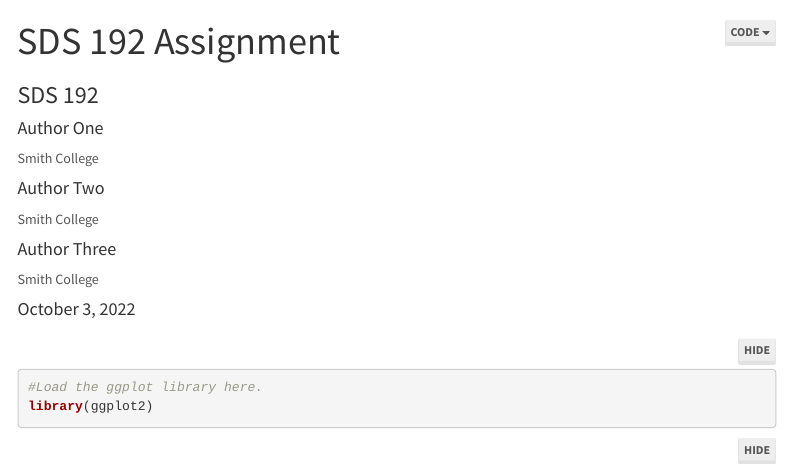
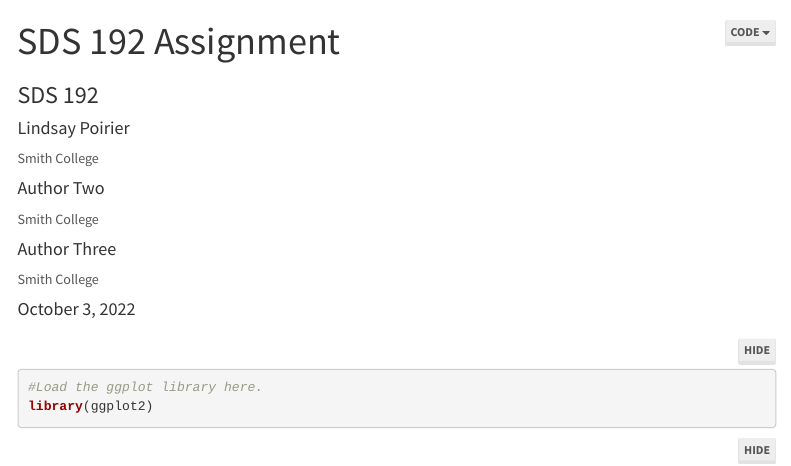
Before and after one commit to sds-192-intro-fall22/github-practice, an R Markdown document (github-practice.Rmd): the page in a window 1100 px wide, from its top. Rendered offline with R 4.5, knitr and Pandoc, with nearby package versions; some code elsewhere in the file could not run offline; menus at the side of the page are left out.

Commit message:
added Lindsay's name to .Rmd file

```diff
--- a/github-practice.Rmd
+++ b/github-practice.Rmd
@@ -2,7 +2,7 @@
 title: "SDS 192 Assignment"
 subtitle: "SDS 192"
 author:
-- name: Author One
+- name: Lindsay Poirier
   affiliation: Smith College
 - name: Author Two
   affiliation: Smith College
```
